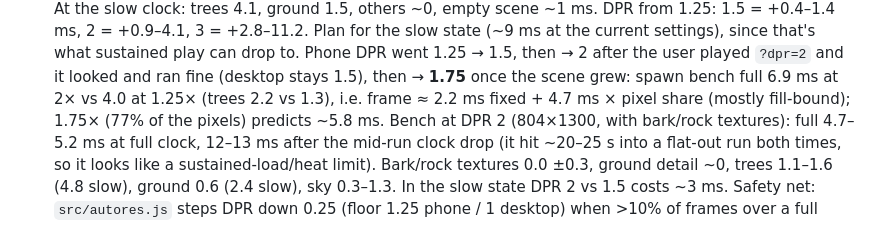
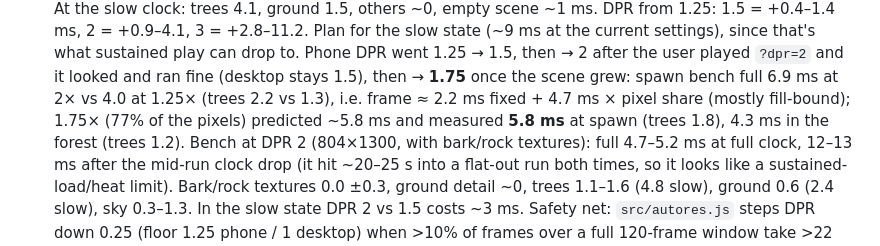
Before and after one commit to markneub/pacnw, a Markdown page: CLAUDE.md, the part around the change. Drawn GitHub-style.

Commit message:
Record phone bench at DPR 1.75 (5.8 ms at spawn, as predicted)
Co-Authored-By: Claude Opus 5.5 <noreply@anthropic.com>
Claude-Session: https://claude.ai/code/session_01CSfAFhnsxEjDFn98iP3XuF

```diff
--- a/CLAUDE.md
+++ b/CLAUDE.md
@@ -326,7 +326,8 @@ snowy ridged range in the north (−z). See README.md for the file map and contr
   Plan for the slow state (~9 ms at the current settings), since that's what sustained play can drop to. Phone DPR
   went 1.25 → 1.5, then → 2 after the user played `?dpr=2` and it looked and ran fine (desktop stays 1.5), then → **1.75**
   once the scene grew: spawn bench full 6.9 ms at 2× vs 4.0 at 1.25× (trees 2.2 vs 1.3), i.e. frame ≈ 2.2 ms fixed + 4.7 ms ×
-  pixel share (mostly fill-bound); 1.75× (77% of the pixels) predicts ~5.8 ms.
+  pixel share (mostly fill-bound); 1.75× (77% of the pixels) predicted ~5.8 ms and measured **5.8 ms** at spawn (trees 1.8),
+  4.3 ms in the forest (trees 1.2).
   Bench at DPR 2 (804×1300, with bark/rock textures): full 4.7–5.2 ms at full clock, 12–13 ms after the mid-run clock drop
   (it hit ~20–25 s into a flat-out run both times, so it looks like a sustained-load/heat limit). Bark/rock textures 0.0 ±0.3,
   ground detail ~0, trees 1.1–1.6 (4.8 slow), ground 0.6 (2.4 slow), sky 0.3–1.3. In the slow state DPR 2 vs 1.5 costs ~3 ms.
```
